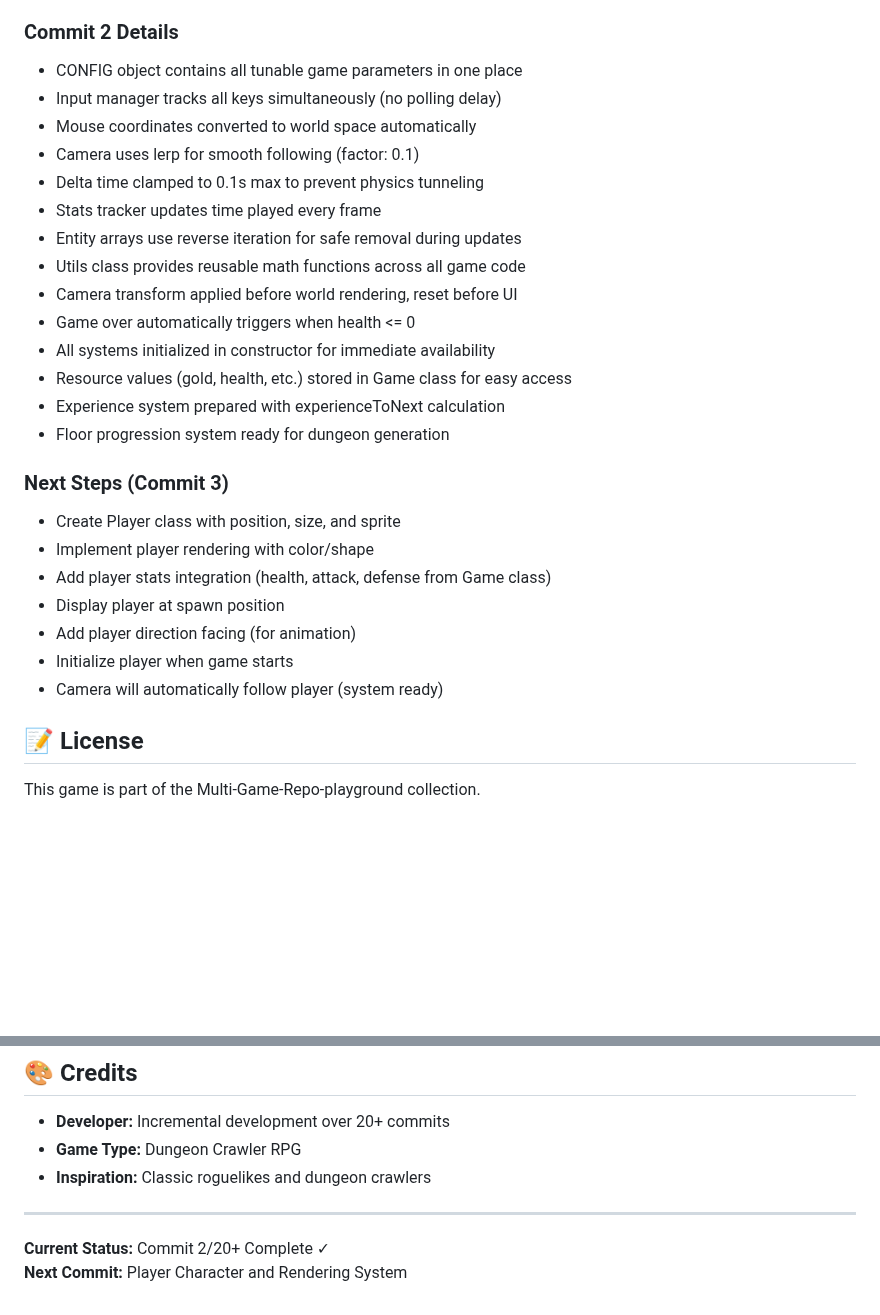
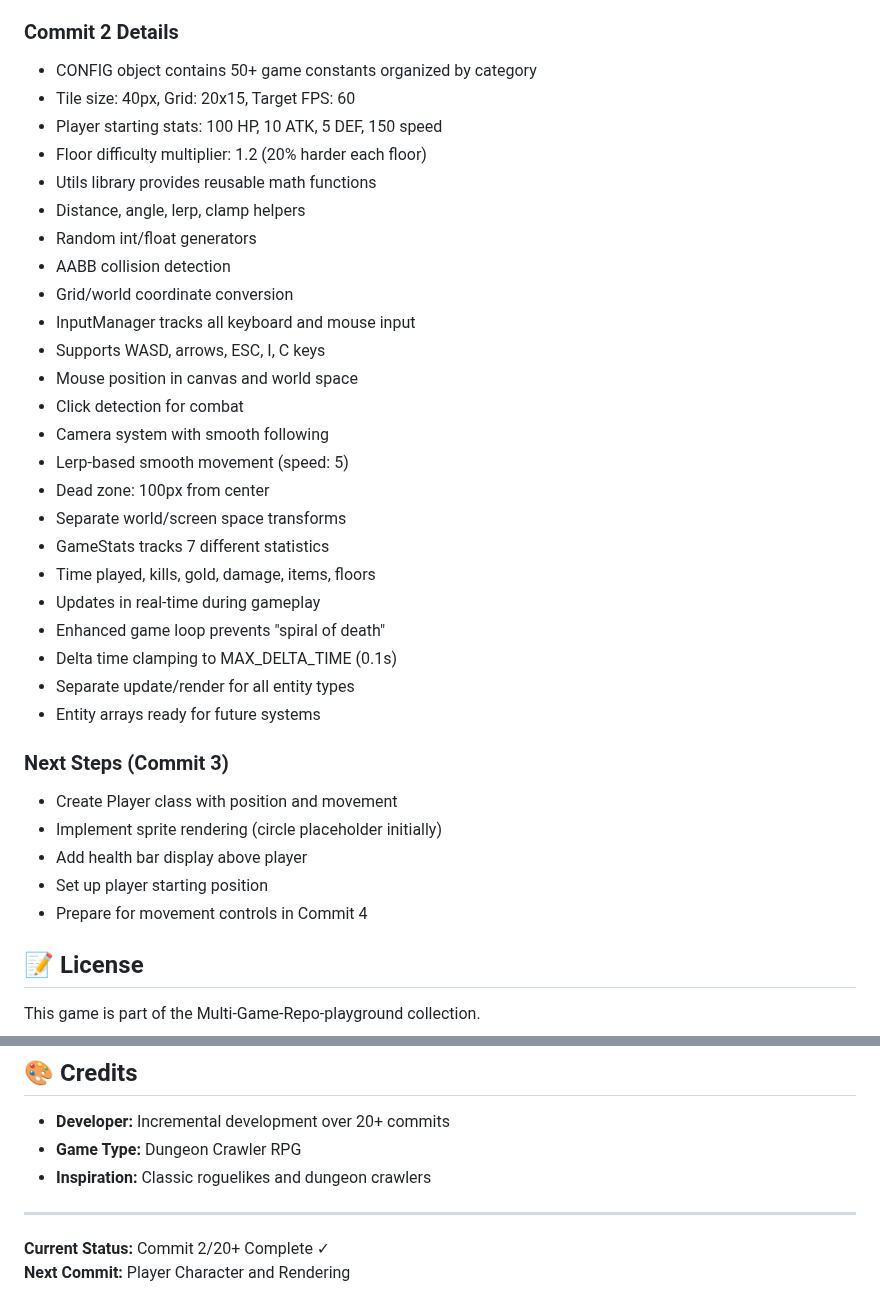
Before and after one commit to anubhavy-05/Multi-Game-Repo-playground-, a Markdown page: game8/README.md, 2 parts joined by grey strips. Rendered like a GitHub page; blank space fills up the shorter version.

```diff
--- a/game8/README.md
+++ b/game8/README.md
@@ -366,29 +345,37 @@ game8/
 - Responsive breakpoints at 768px for mobile devices
 
 ### Commit 2 Details
-- CONFIG object contains all tunable game parameters in one place
-- Input manager tracks all keys simultaneously (no polling delay)
-- Mouse coordinates converted to world space automatically
-- Camera uses lerp for smooth following (factor: 0.1)
-- Delta time clamped to 0.1s max to prevent physics tunneling
-- Stats tracker updates time played every frame
-- Entity arrays use reverse iteration for safe removal during updates
-- Utils class provides reusable math functions across all game code
-- Camera transform applied before world rendering, reset before UI
-- Game over automatically triggers when health <= 0
-- All systems initialized in constructor for immediate availability
-- Resource values (gold, health, etc.) stored in Game class for easy access
-- Experience system prepared with experienceToNext calculation
-- Floor progression system ready for dungeon generation
+- CONFIG object contains 50+ game constants organized by category
+- Tile size: 40px, Grid: 20x15, Target FPS: 60
+- Player starting stats: 100 HP, 10 ATK, 5 DEF, 150 speed
+- Floor difficulty multiplier: 1.2 (20% harder each floor)
+- Utils library provides reusable math functions
+- Distance, angle, lerp, clamp helpers
+- Random int/float generators
+- AABB collision detection
+- Grid/world coordinate conversion
+- InputManager tracks all keyboard and mouse input
+- Supports WASD, arrows, ESC, I, C keys
+- Mouse position in canvas and world space
+- Click detection for combat
+- Camera system with smooth following
+- Lerp-based smooth movement (speed: 5)
+- Dead zone: 100px from center
+- Separate world/screen space transforms
+- GameStats tracks 7 different statistics
+- Time played, kills, gold, damage, items, floors
+- Updates in real-time during gameplay
+- Enhanced game loop prevents "spiral of death"
+- Delta time clamping to MAX_DELTA_TIME (0.1s)
+- Separate update/render for all entity types
+- Entity arrays ready for future systems
 
 ### Next Steps (Commit 3)
-- Create Player class with position, size, and sprite
-- Implement player rendering with color/shape
-- Add player stats integration (health, attack, defense from Game class)
-- Display player at spawn position
-- Add player direction facing (for animation)
-- Initialize player when game starts
-- Camera will automatically follow player (system ready)
+- Create Player class with position and movement
+- Implement sprite rendering (circle placeholder initially)
+- Add health bar display above player
+- Set up player starting position
+- Prepare for movement controls in Commit 4
 
 ## 📝 License
 
@@ -403,4 +390,4 @@ This game is part of the Multi-Game-Repo-playground collection.
 ---
 
 **Current Status:** Commit 2/20+ Complete ✓
-**Next Commit:** Player Character and Rendering System
+**Next Commit:** Player Character and Rendering
```
Also changed, not shown: other parts of game8/README.md (+74 -95 lines).
